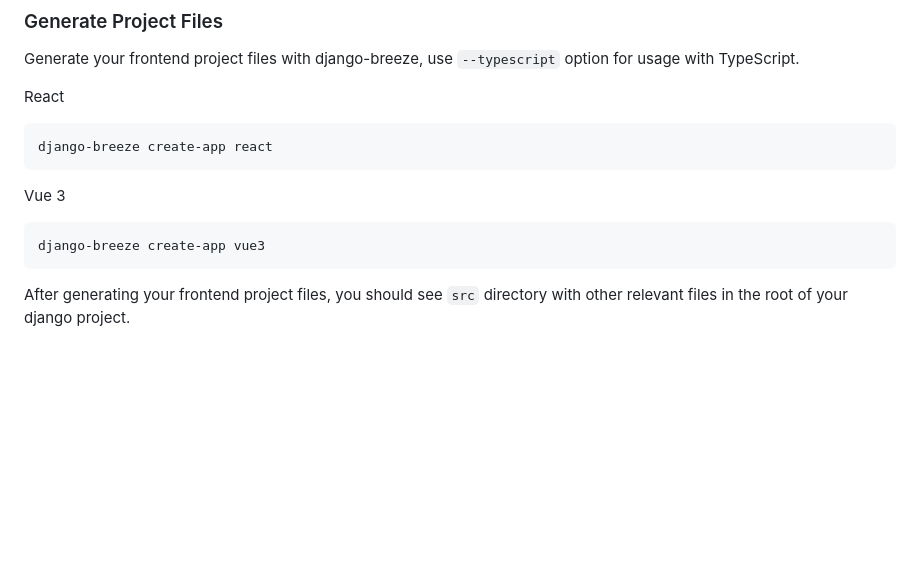
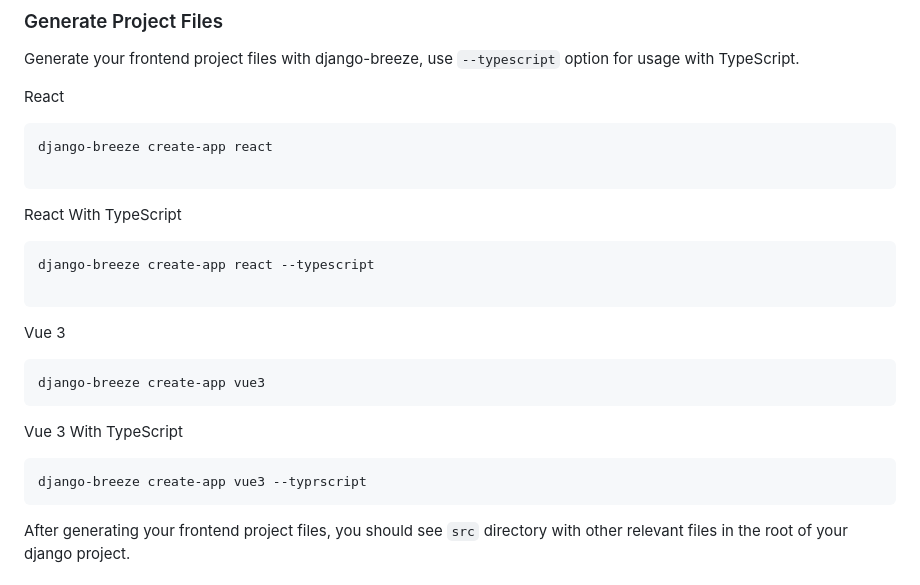
Before and after one commit to Louxsdon/django-breeze, a Markdown page: README.md, the part around the change. GitHub-like rendering; blank space fills up the shorter version.

````diff
--- a/README.md
+++ b/README.md
@@ -42,12 +42,26 @@ React
 
 ```bash
 django-breeze create-app react
+
+```
+
+React With TypeScript
+
+```bash
+django-breeze create-app react --typescript
+
 ```
 
 Vue 3
 
 ```bash
 django-breeze create-app vue3
+```
+
+Vue 3 With  TypeScript
+
+```bash
+django-breeze create-app vue3 --typrscript
 ```
 
 After generating your frontend project files, you should see `src` directory with other relevant files in the root of your django project.
````
